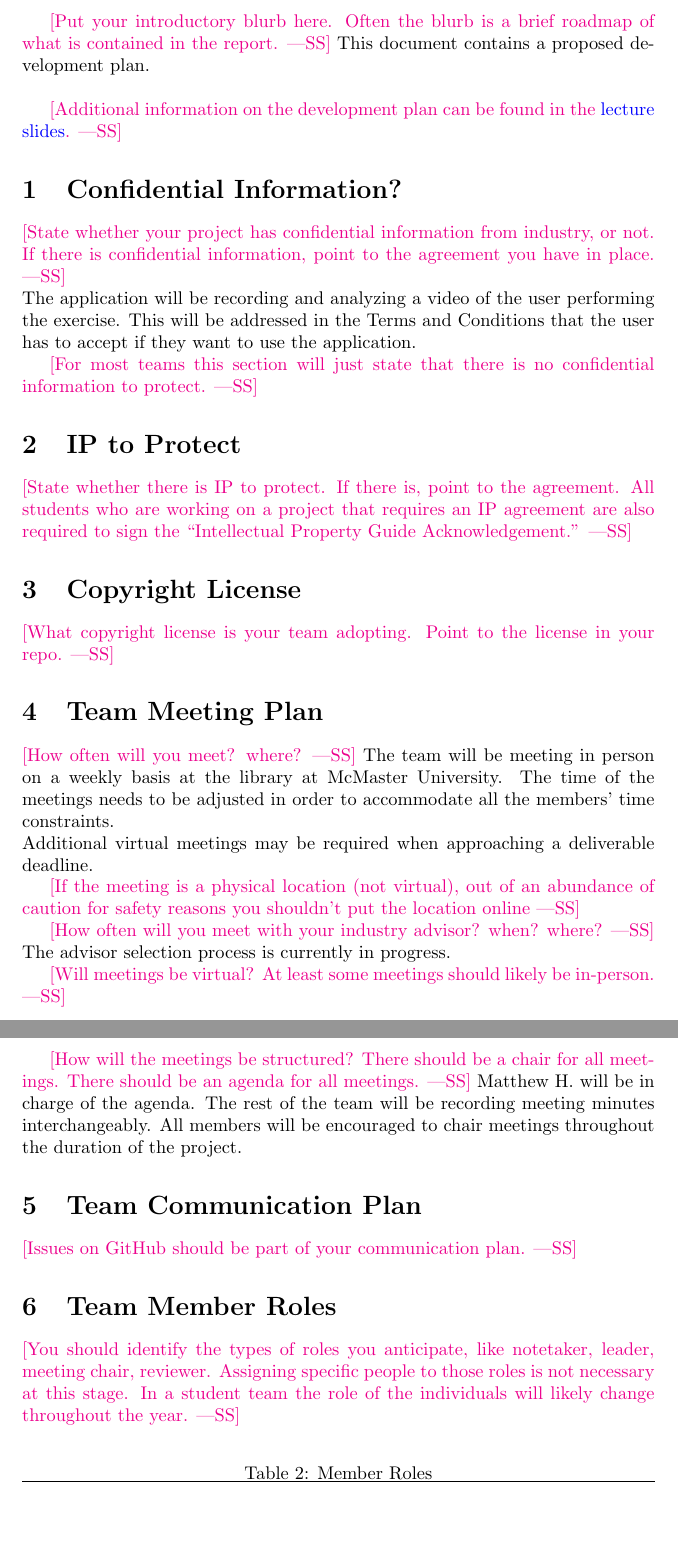
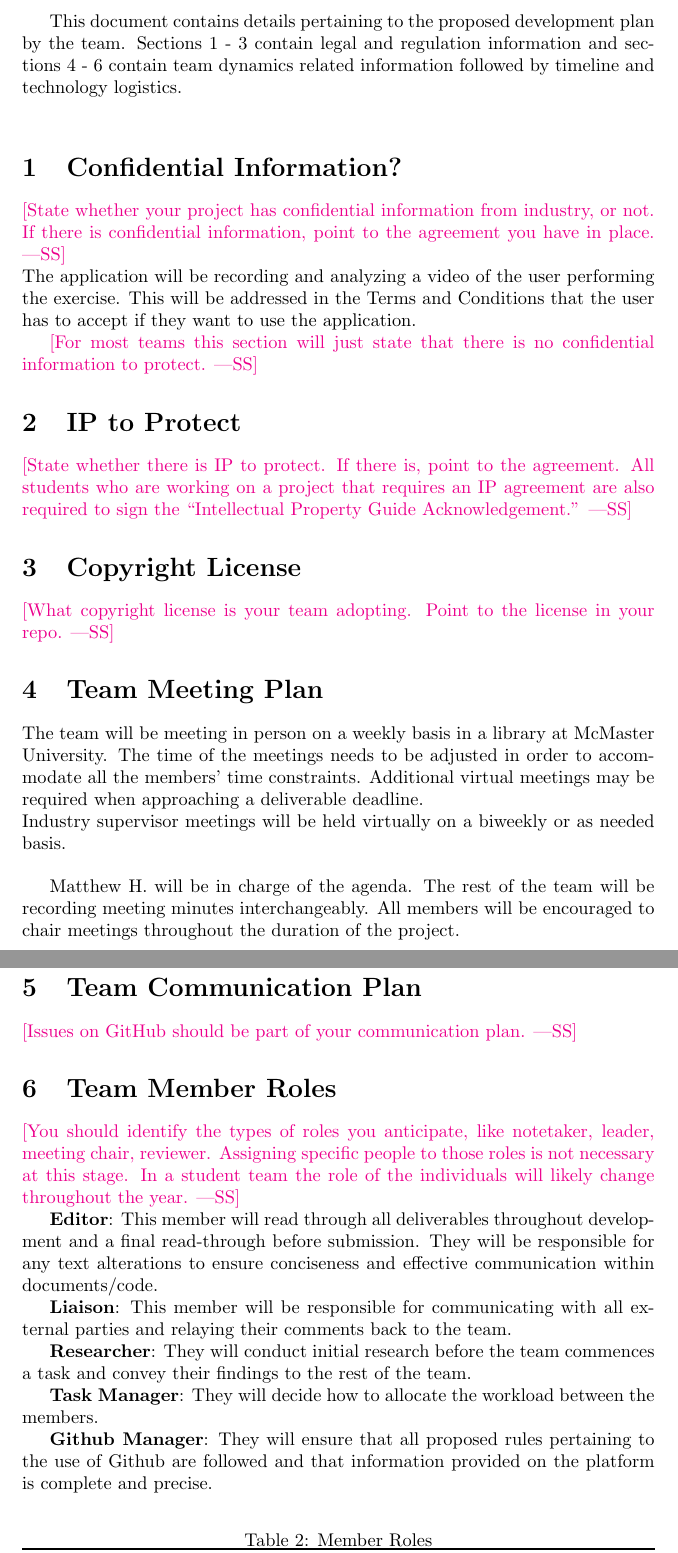
Before and after one commit to M9Huynh/technically-functional, a LaTeX document (docs/DevelopmentPlan/DevelopmentPlan.tex): two parts of pages 2 and 3 of 8, joined at a grey line, cut at the place of the change, the shorter picture padded with empty space. Compiled offline with pdfLaTeX.

Commit message:
added dev plan info

```diff
--- a/docs/DevelopmentPlan/DevelopmentPlan.tex
+++ b/docs/DevelopmentPlan/DevelopmentPlan.tex
@@ -31,13 +31,11 @@ Date2 & Name(s) & Description of changes\\
 
 \newpage{}
 
-\wss{Put your introductory blurb here.  Often the blurb is a brief roadmap of
-what is contained in the report.}
-This document contains a proposed development plan. \\
 
-\wss{Additional information on the development plan can be found in the
-\href{https://gitlab.cas.mcmaster.ca/courses/capstone/-/blob/main/Lectures/L02b_POCAndDevPlan/POCAndDevPlan.pdf?ref_type=heads}
-{lecture slides}.}
+This document contains details pertaining to the proposed development plan by the team.
+Sections 1 - 3 contain legal and regulation information and sections 4 - 6 contain team dynamics related information
+followed by timeline and technology logistics. \\
+
 
 \section{Confidential Information?}
 
@@ -62,21 +60,11 @@ repo.}
 
 \section{Team Meeting Plan}
 
-\wss{How often will you meet? where?}
-The team will be meeting in person on a weekly basis at the library at McMaster University. The time of the meetings
-needs to be adjusted in order to accommodate all the members' time constraints. \\
-Additional virtual meetings may be required when approaching a deliverable deadline.
+The team will be meeting in person on a weekly basis in a library at McMaster University. The time of the meetings
+needs to be adjusted in order to accommodate all the members' time constraints.
+Additional virtual meetings may be required when approaching a deliverable deadline.\\
+Industry supervisor meetings will be held virtually on a biweekly or as needed basis. \\
 
-\wss{If the meeting is a physical location (not virtual), out of an abundance of
-caution for safety reasons you shouldn't put the location online}
-
-\wss{How often will you meet with your industry advisor?  when?  where?}
-The advisor selection process is currently in progress.
-
-\wss{Will meetings be virtual?  At least some meetings should likely be
-in-person.}
-
-\wss{How will the meetings be structured?  There should be a chair for all meetings.  There should be an agenda for all meetings.}
 Matthew H. will be in charge of the agenda. The rest of the team will be recording meeting minutes interchangeably. All members will be encouraged
 to chair meetings throughout the duration of the project.
 
@@ -92,6 +80,17 @@ leader, meeting chair, reviewer.  Assigning specific people to those roles is
 not necessary at this stage.  In a student team the role of the individuals will
 likely change throughout the year.}
 
+\textbf{Editor}: This member will read through all deliverables throughout development and a final read-through before submission. They will be responsible for any
+text alterations to ensure conciseness and effective communication within documents/code.
+
+\textbf{Liaison}: This member will be responsible for communicating with all external parties and relaying their comments back to the team.
+
+\textbf{Researcher}: They will conduct initial research before the team commences a task and convey their findings to the rest of the team.
+
+\textbf{Task Manager}: They will decide how to allocate the workload between the members.
+
+\textbf{Github Manager}: They will ensure that all proposed rules pertaining to the use of Github are followed and that information provided on the platform is complete and precise.
+
 \begin{table}[hp]
 \caption{Member Roles} \label{Proposed Assignments}
 \begin{tabularx}{\textwidth}{llX}
```
Also changed, not shown: docs/ProblemStatementAndGoals/ProblemStatement.tex (+1 -2 lines), docs/DevelopmentPlan/DevelopmentPlan.pdf, docs/ProblemStatementAndGoals/ProblemStatement.pdf, docs/DevelopmentPlan/DevelopmentPlan.tex (4 more changed lines).
